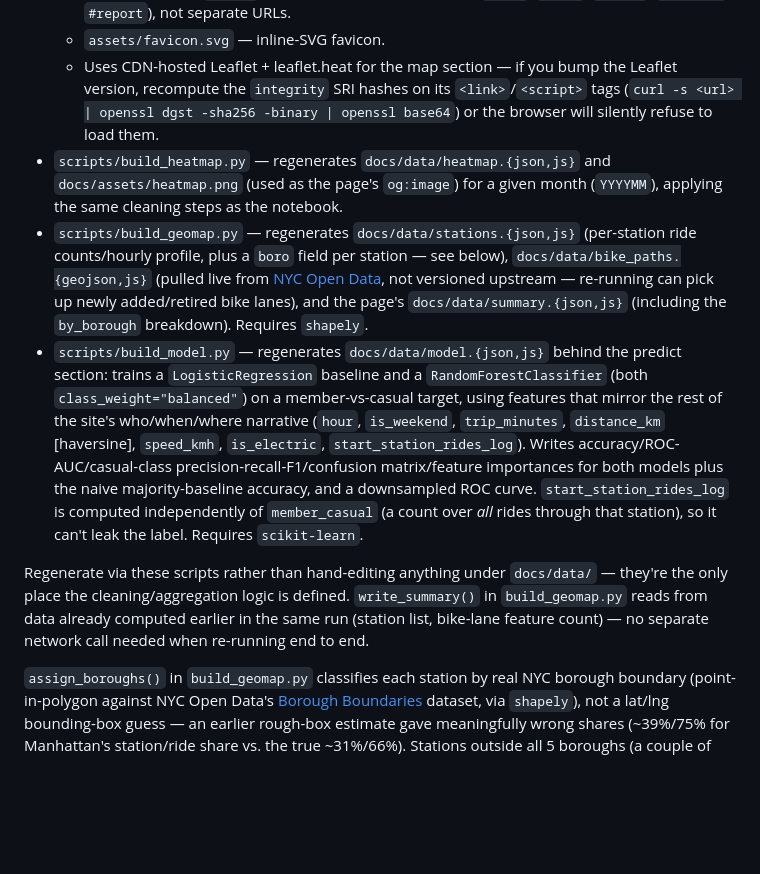
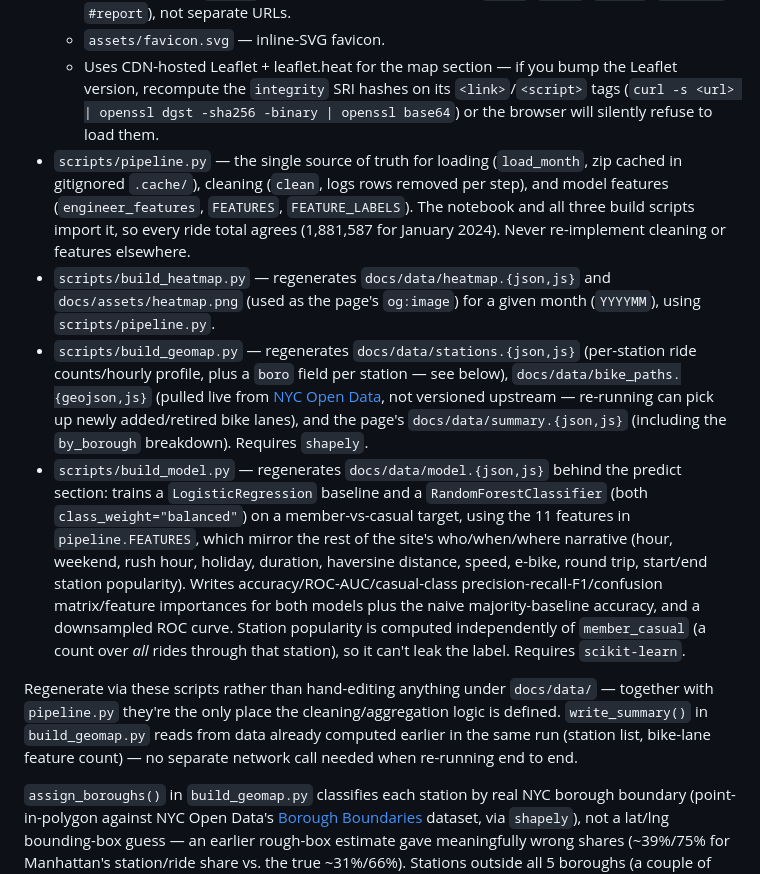
Before and after one commit to AncientAbacus/NYC-CitiBike-Analysis, a Markdown page: CLAUDE.md, the part around one of its changes. Rendered like a GitHub page; blank space fills up the shorter version.

```diff
--- a/CLAUDE.md
+++ b/CLAUDE.md
@@ -12,11 +12,12 @@ This file provides guidance to Claude Code (claude.ai/code) when working with co
   - Design tokens, nav, and card/stat-tile/footer styles live in `docs/assets/site.css`, shared by the page's single `<head>`. Nav links are in-page anchors (`#data`, `#when`, `#where`, `#predict`, `#report`), not separate URLs.
   - `assets/favicon.svg` — inline-SVG favicon.
   - Uses CDN-hosted Leaflet + leaflet.heat for the map section — if you bump the Leaflet version, recompute the `integrity` SRI hashes on its `<link>`/`<script>` tags (`curl -s <url> | openssl dgst -sha256 -binary | openssl base64`) or the browser will silently refuse to load them.
-- `scripts/build_heatmap.py` — regenerates `docs/data/heatmap.{json,js}` and `docs/assets/heatmap.png` (used as the page's `og:image`) for a given month (`YYYYMM`), applying the same cleaning steps as the notebook.
+- `scripts/pipeline.py` — the single source of truth for loading (`load_month`, zip cached in gitignored `.cache/`), cleaning (`clean`, logs rows removed per step), and model features (`engineer_features`, `FEATURES`, `FEATURE_LABELS`). The notebook and all three build scripts import it, so every ride total agrees (1,881,587 for January 2024). Never re-implement cleaning or features elsewhere.
+- `scripts/build_heatmap.py` — regenerates `docs/data/heatmap.{json,js}` and `docs/assets/heatmap.png` (used as the page's `og:image`) for a given month (`YYYYMM`), using `scripts/pipeline.py`.
 - `scripts/build_geomap.py` — regenerates `docs/data/stations.{json,js}` (per-station ride counts/hourly profile, plus a `boro` field per station — see below), `docs/data/bike_paths.{geojson,js}` (pulled live from [NYC Open Data](https://data.cityofnewyork.us/dataset/New-York-City-Bike-Routes/mzxg-pwib), not versioned upstream — re-running can pick up newly added/retired bike lanes), and the page's `docs/data/summary.{json,js}` (including the `by_borough` breakdown). Requires `shapely`.
-- `scripts/build_model.py` — regenerates `docs/data/model.{json,js}` behind the predict section: trains a `LogisticRegression` baseline and a `RandomForestClassifier` (both `class_weight="balanced"`) on a member-vs-casual target, using features that mirror the rest of the site's who/when/where narrative (`hour`, `is_weekend`, `trip_minutes`, `distance_km` [haversine], `speed_kmh`, `is_electric`, `start_station_rides_log`). Writes accuracy/ROC-AUC/casual-class precision-recall-F1/confusion matrix/feature importances for both models plus the naive majority-baseline accuracy, and a downsampled ROC curve. `start_station_rides_log` is computed independently of `member_casual` (a count over *all* rides through that station), so it can't leak the label. Requires `scikit-learn`.
+- `scripts/build_model.py` — regenerates `docs/data/model.{json,js}` behind the predict section: trains a `LogisticRegression` baseline and a `RandomForestClassifier` (both `class_weight="balanced"`) on a member-vs-casual target, using the 11 features in `pipeline.FEATURES`, which mirror the rest of the site's who/when/where narrative (hour, weekend, rush hour, holiday, duration, haversine distance, speed, e-bike, round trip, start/end station popularity). Writes accuracy/ROC-AUC/casual-class precision-recall-F1/confusion matrix/feature importances for both models plus the naive majority-baseline accuracy, and a downsampled ROC curve. Station popularity is computed independently of `member_casual` (a count over *all* rides through that station), so it can't leak the label. Requires `scikit-learn`.
 
-Regenerate via these scripts rather than hand-editing anything under `docs/data/` — they're the only place the cleaning/aggregation logic is defined. `write_summary()` in `build_geomap.py` reads from data already computed earlier in the same run (station list, bike-lane feature count) — no separate network call needed when re-running end to end.
+Regenerate via these scripts rather than hand-editing anything under `docs/data/` — together with `pipeline.py` they're the only place the cleaning/aggregation logic is defined. `write_summary()` in `build_geomap.py` reads from data already computed earlier in the same run (station list, bike-lane feature count) — no separate network call needed when re-running end to end.
 
 `assign_boroughs()` in `build_geomap.py` classifies each station by real NYC borough boundary (point-in-polygon against NYC Open Data's [Borough Boundaries](https://data.cityofnewyork.us/City-Government/Borough-Boundaries/gthc-hcne) dataset, via `shapely`), not a lat/lng bounding-box guess — an earlier rough-box estimate gave meaningfully wrong shares (~39%/75% for Manhattan's station/ride share vs. the true ~31%/66%). Stations outside all 5 boroughs (a couple of Jersey City stops) get `boro: "Other"`.
 
```
Also changed, not shown: other parts of CLAUDE.md (+7 -7 lines), README.md (+37 -36 lines), docs/assets/heatmap.png, 16 other files.
